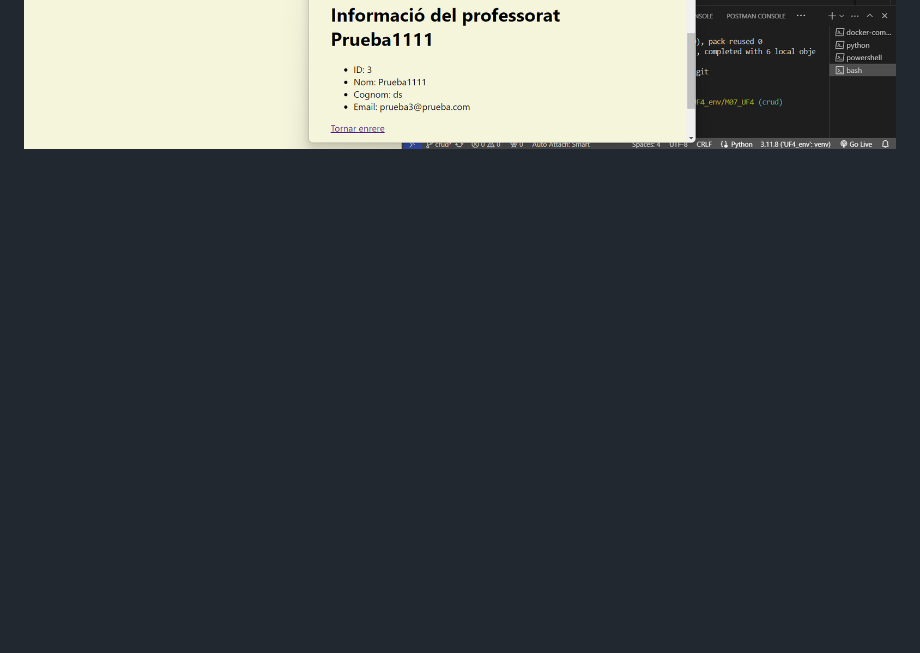
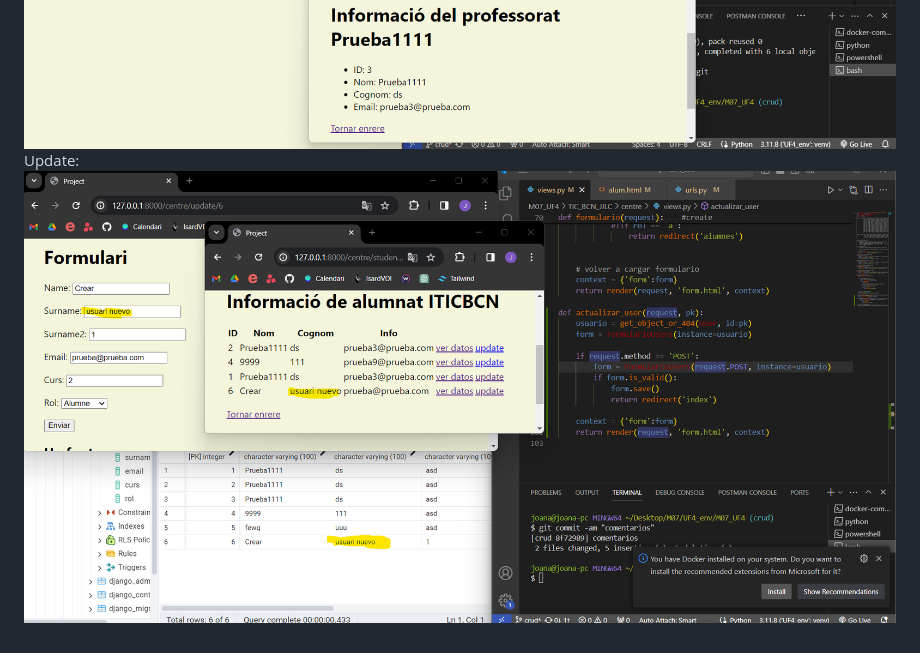
Before and after one commit to jolichh/M07_UF4, a Markdown page: README.md, the part around the change. GitHub-like rendering; pictures changed too: TIC_BCN_JJLC/img/update.png (added); blank space fills up the shorter version.

```diff
--- a/README.md
+++ b/README.md
@@ -74,3 +74,5 @@ Crear:
 Read:
 ![read alumnos](TIC_BCN_JJLC/img/read-alum.png)
 ![read profesores](TIC_BCN_JJLC/img/read-profes.png)
+Update:
+![read profesores](TIC_BCN_JJLC/img/update.png)
```
